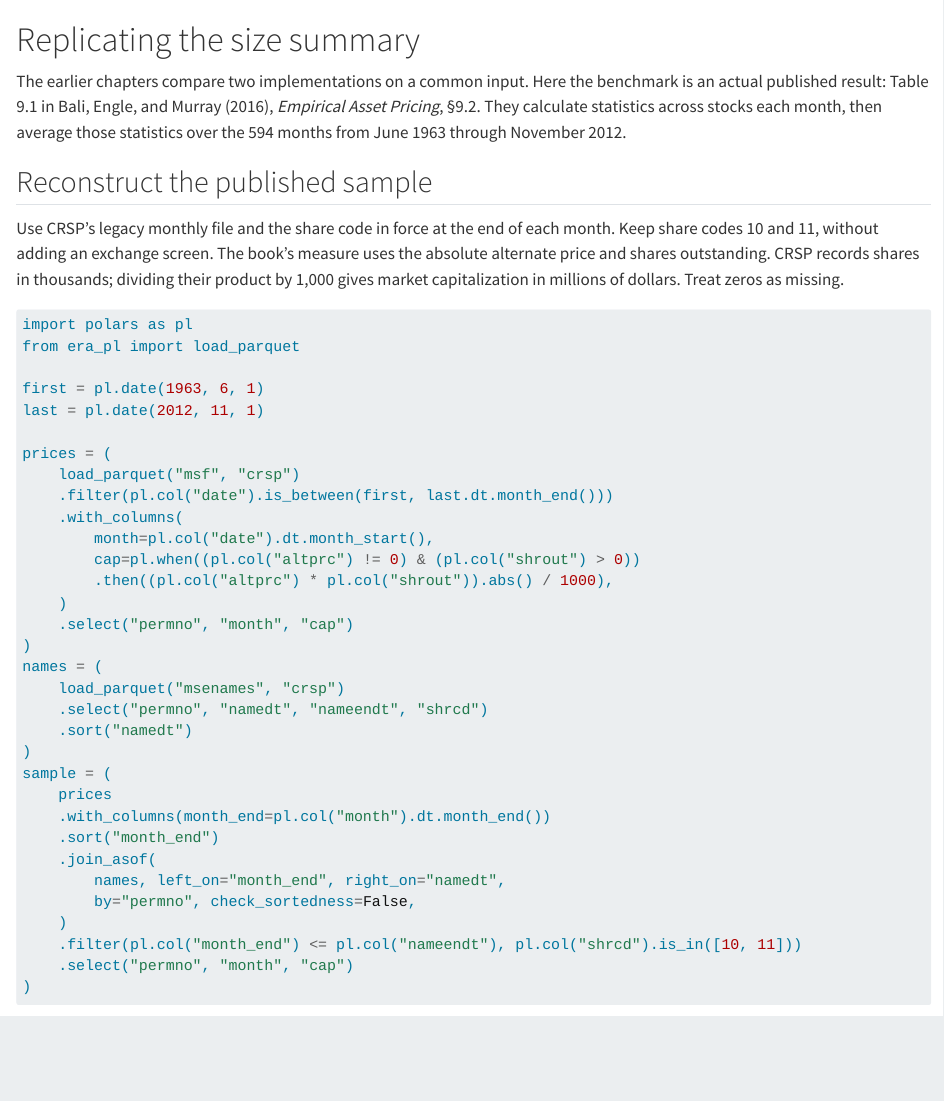
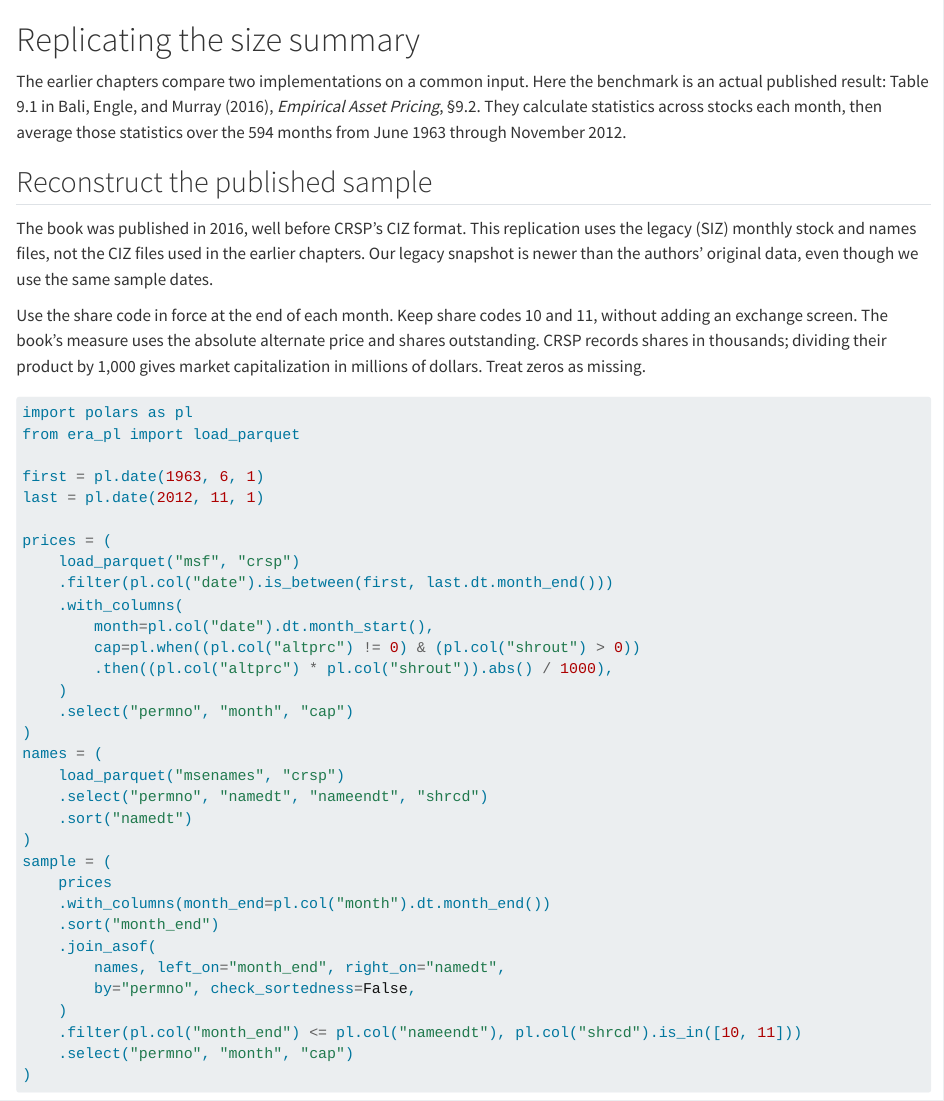
Before and after one commit to iangow/asset_pricing_polars, a Quarto document (size-replication.qmd): the page in a window 1100 px wide, from its top. Rendered offline with R 4.5, knitr and Pandoc in place of Quarto, with nearby package versions; some code elsewhere in the file could not run offline.

Commit message:
Document the legacy CRSP vintage and Pages workflow

```diff
--- a/size-replication.qmd
+++ b/size-replication.qmd
@@ -12,8 +12,12 @@ statistics over the 594 months from June 1963 through November 2012.
 
 ## Reconstruct the published sample
 
-Use CRSP's legacy monthly file and the share code in force at the end of
-each month. Keep share codes 10 and 11, without adding an exchange screen.
+The book was published in 2016, well before CRSP's CIZ format. This
+replication uses the legacy (SIZ) monthly stock and names files, not the
+CIZ files used in the earlier chapters. Our legacy snapshot is newer
+than the authors' original data, even though we use the same sample dates.
+
+Use the share code in force at the end of each month. Keep share codes 10 and 11, without adding an exchange screen.
 The book's measure uses the absolute alternate price and shares outstanding.
 CRSP records shares in thousands; dividing their product by 1,000 gives
 market capitalization in millions of dollars. Treat zeros as missing.
```
Also changed, not shown: README.md.
